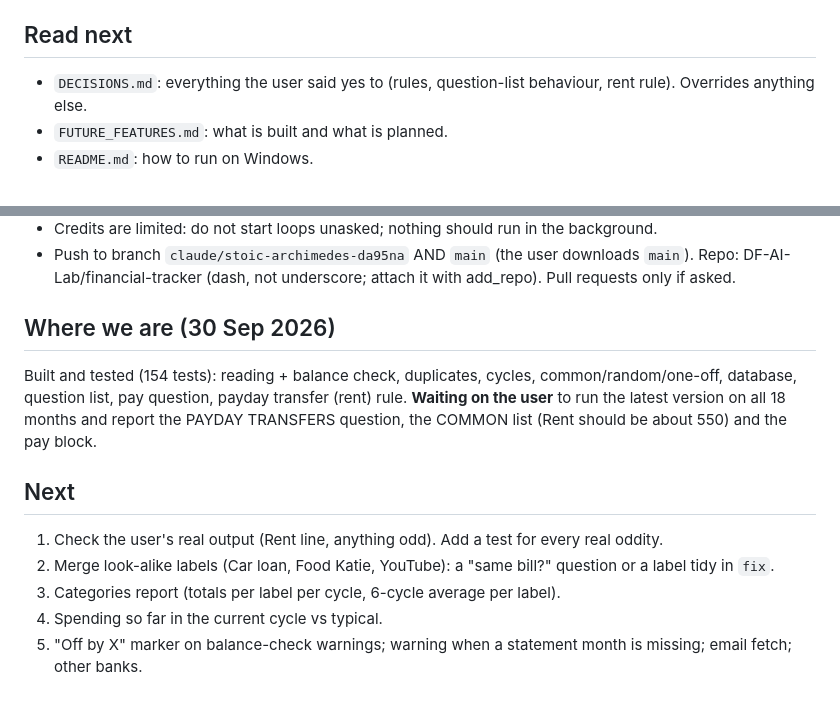
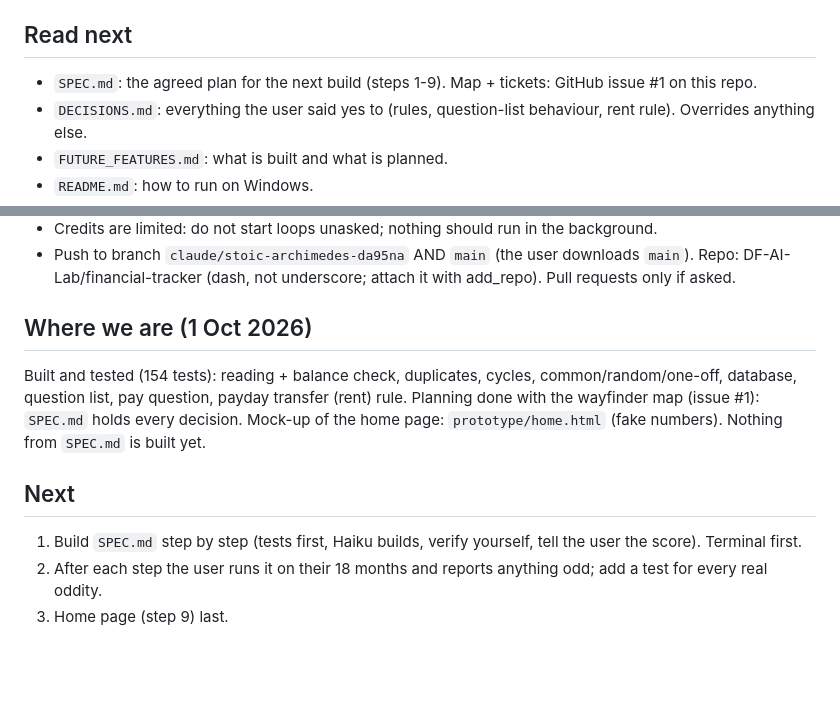
Before and after one commit to DF-AI-Lab/financial-tracker, a Markdown page: CLAUDE.md, 2 parts joined by grey strips. GitHub-like rendering; blank space fills up the shorter version.

```diff
--- a/CLAUDE.md
+++ b/CLAUDE.md
@@ -10,6 +10,7 @@ question that shows what is left after a typical month. Everything is Python 3 +
 Older project (do not build on it): `python-finance-tracker` repo, see its `IDEA.md`.
 
 ## Read next
+- `SPEC.md`: the agreed plan for the next build (steps 1-9). Map + tickets: GitHub issue #1 on this repo.
 - `DECISIONS.md`: everything the user said yes to (rules, question-list behaviour, rent rule). Overrides anything else.
 - `FUTURE_FEATURES.md`: what is built and what is planned.
 - `README.md`: how to run on Windows.
@@ -41,14 +42,12 @@ Run tests: `.venv/bin/pytest -q` (create with `python3 -m venv .venv && .venv/bi
 - Push to branch `claude/stoic-archimedes-da95na` AND `main` (the user downloads `main`). Repo: DF-AI-Lab/financial-tracker
   (dash, not underscore; attach it with add_repo). Pull requests only if asked.
 
-## Where we are (30 Sep 2026)
+## Where we are (1 Oct 2026)
 Built and tested (154 tests): reading + balance check, duplicates, cycles, common/random/one-off, database, question list,
-pay question, payday transfer (rent) rule. **Waiting on the user** to run the latest version on all 18 months and report the
-PAYDAY TRANSFERS question, the COMMON list (Rent should be about 550) and the pay block.
+pay question, payday transfer (rent) rule. Planning done with the wayfinder map (issue #1): `SPEC.md` holds every
+decision. Mock-up of the home page: `prototype/home.html` (fake numbers). Nothing from `SPEC.md` is built yet.
 
 ## Next
-1. Check the user's real output (Rent line, anything odd). Add a test for every real oddity.
-2. Merge look-alike labels (Car loan, Food Katie, YouTube): a "same bill?" question or a label tidy in `fix`.
-3. Categories report (totals per label per cycle, 6-cycle average per label).
-4. Spending so far in the current cycle vs typical.
-5. "Off by X" marker on balance-check warnings; warning when a statement month is missing; email fetch; other banks.
+1. Build `SPEC.md` step by step (tests first, Haiku builds, verify yourself, tell the user the score). Terminal first.
+2. After each step the user runs it on their 18 months and reports anything odd; add a test for every real oddity.
+3. Home page (step 9) last.
```
Also changed, not shown: other parts of CLAUDE.md (+1 -1 lines), DECISIONS.md (+3 -0 lines), SPEC.md (added, +116 -0 lines).
